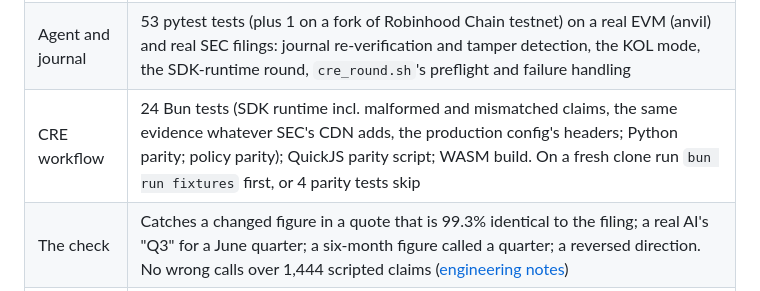
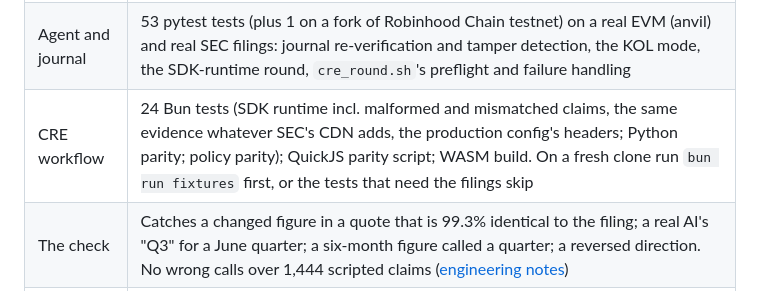
Before and after one commit to ubmids/vouch-research, a Markdown page: README.md, the part around the change. GitHub-like rendering.

Commit message:
README: on a fresh clone without the filings, all filing tests skip, not 4

```diff
--- a/README.md
+++ b/README.md
@@ -164,7 +164,7 @@ v1.38.0). What has and has not been run is listed in [cre/README.md](cre/README.
 |---|---|
 | Contracts | 48 Foundry tests: forwarder-only settlement, forged workflow owner, name or id refused, verdict bound to the posted words, unchecked claims refused by the desk, no gain from challenging your own claim, money conserved through fuzzed disputes, the desk's refusals and citations, claims capped to fit CRE's 5 KB log limit, default clears not counted as checked. Slither: only the three challenge-window timestamp comparisons. |
 | Agent and journal | 53 pytest tests (plus 1 on a fork of Robinhood Chain testnet) on a real EVM (anvil) and real SEC filings: journal re-verification and tamper detection, the KOL mode, the SDK-runtime round, `cre_round.sh`'s preflight and failure handling |
-| CRE workflow | 24 Bun tests (SDK runtime incl. malformed and mismatched claims, the same evidence whatever SEC's CDN adds, the production config's headers; Python parity; policy parity); QuickJS parity script; WASM build. On a fresh clone run `bun run fixtures` first, or 4 parity tests skip |
+| CRE workflow | 24 Bun tests (SDK runtime incl. malformed and mismatched claims, the same evidence whatever SEC's CDN adds, the production config's headers; Python parity; policy parity); QuickJS parity script; WASM build. On a fresh clone run `bun run fixtures` first, or the tests that need the filings skip |
 | The check | Catches a changed figure in a quote that is 99.3% identical to the filing; a real AI's "Q3" for a June quarter; a six-month figure called a quarter; a reversed direction. No wrong calls over 1,444 scripted claims ([engineering notes](docs/ENGINEERING.md)) |
 | Live | v1 contracts verified on Robinhood Chain testnet ([market](https://explorer.testnet.chain.robinhood.com/address/0x285AcbD8919fdAd7fa39753347656711eC51d426), [desk](https://explorer.testnet.chain.robinhood.com/address/0x6170c08ACF845C48032c9fAc118E62101cf29745)), settled by one verifier key; the hosted check at `POST https://vouch-feed.vercel.app/api/verify`. The CRE-settled contracts are not deployed yet: `scripts/cre_round.sh` deploys them (pending Subomi's `cre login`). |
 
```
